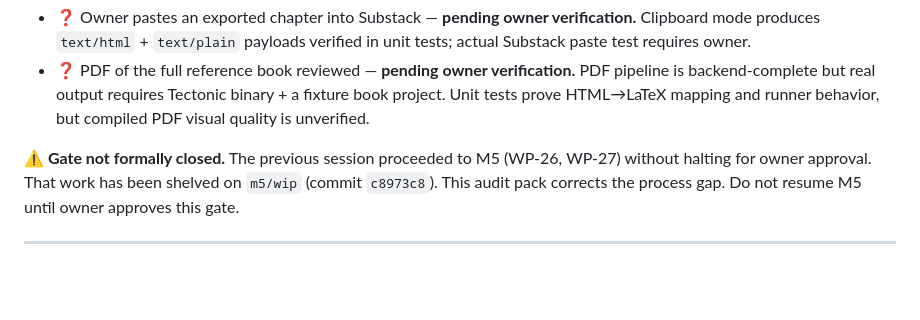
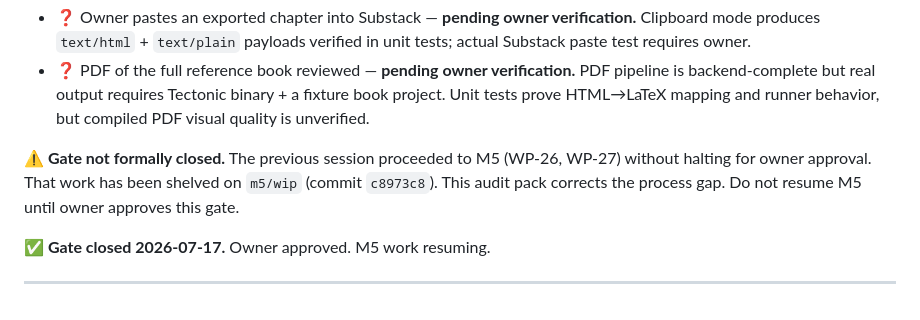
Before and after one commit to playa77/plotline, a Markdown page: DECISIONS.md, the part around the change. Drawn GitHub-style; blank space fills up the shorter version.

Commit message:
docs: G-M4 gate closed — owner approved 2026-07-17. Resuming M5.

```diff
--- a/DECISIONS.md
+++ b/DECISIONS.md
@@ -323,4 +323,6 @@ npx vitest run src/__tests__/services/tex/TectonicRunner.test.ts  # 6 tests: spa
 
 **⚠ Gate not formally closed.** The previous session proceeded to M5 (WP-26, WP-27) without halting for owner approval. That work has been shelved on `m5/wip` (commit `c8973c8`). This audit pack corrects the process gap. Do not resume M5 until owner approves this gate.
 
+**✅ Gate closed 2026-07-17.** Owner approved. M5 work resuming.
+
 ---
```
